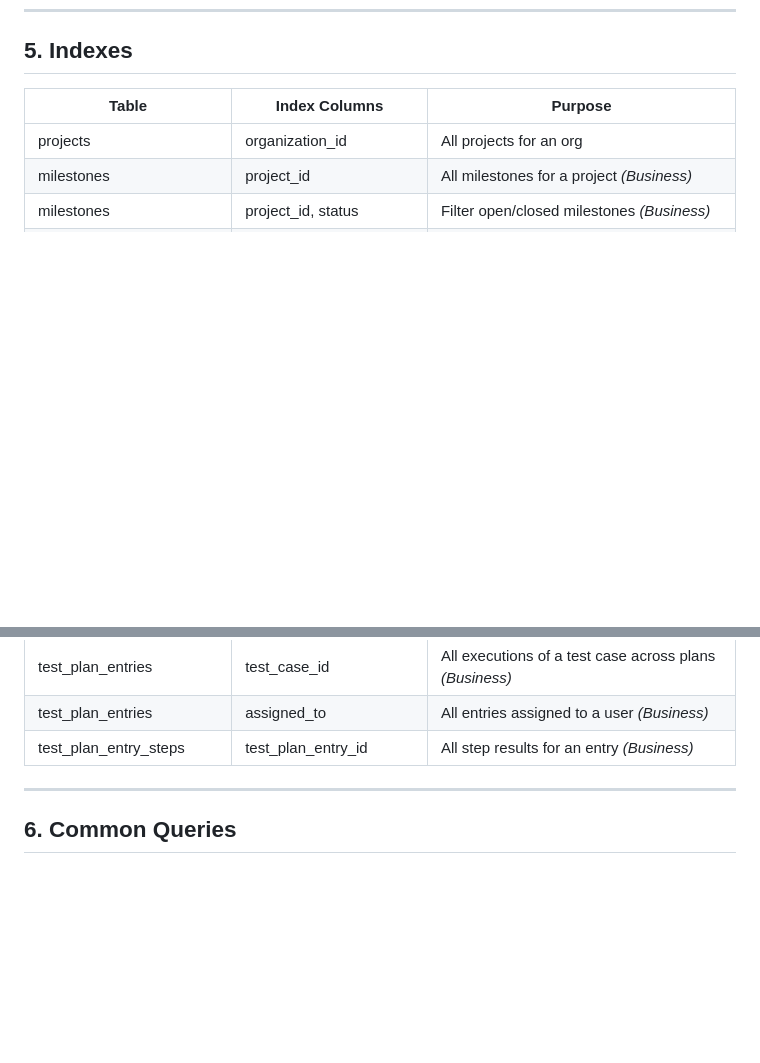
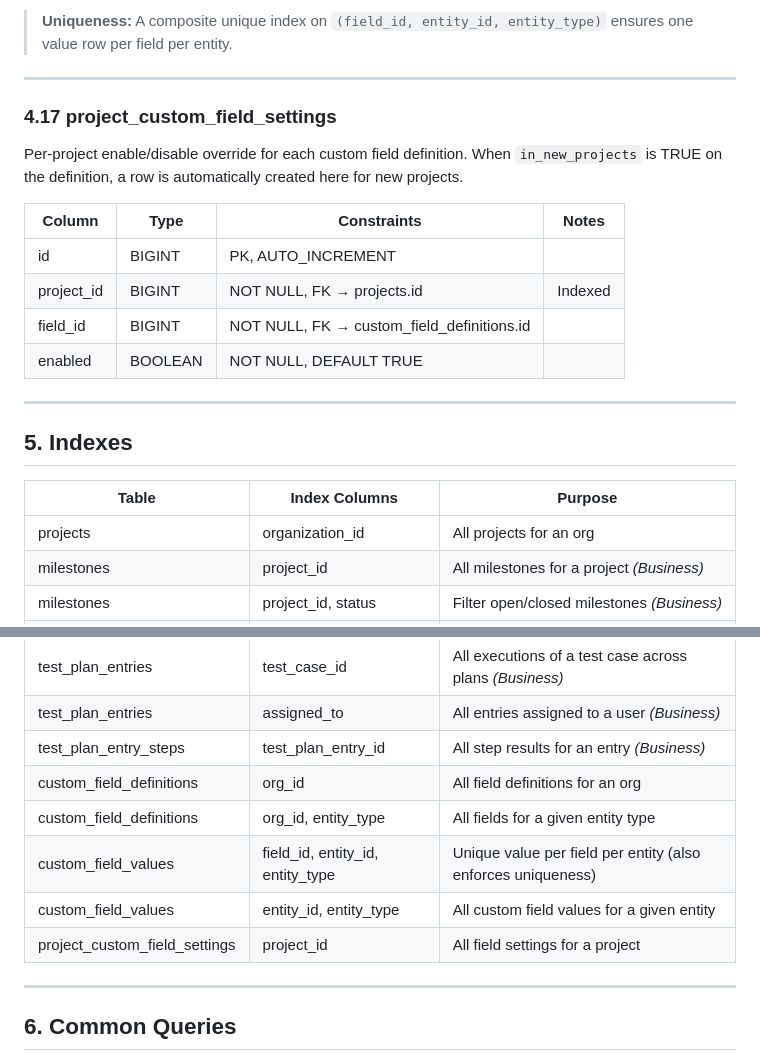
Before and after one commit to Performant-Labs/ctrfhub, a Markdown page: docs/planning/database-design.md, 2 parts joined by grey strips. Drawn GitHub-style; blank space fills up the shorter version.

```diff
--- a/docs/planning/database-design.md
+++ b/docs/planning/database-design.md
@@ -320,3 +361,20 @@ Step-level execution results for a single test plan entry. Records actual vs exp
+> **Uniqueness:** A composite unique index on `(field_id, entity_id, entity_type)` ensures one value row per field per entity.
+
+---
+
+### 4.17 project_custom_field_settings
+
+Per-project enable/disable override for each custom field definition. When `in_new_projects` is TRUE on the definition, a row is automatically created here for new projects.
+
+| Column | Type | Constraints | Notes |
+|---|---|---|---|
+| id | BIGINT | PK, AUTO_INCREMENT | |
+| project_id | BIGINT | NOT NULL, FK → projects.id | Indexed |
+| field_id | BIGINT | NOT NULL, FK → custom_field_definitions.id | |
+| enabled | BOOLEAN | NOT NULL, DEFAULT TRUE | |
+
+---
+
 ## 5. Indexes
 
 | Table | Index Columns | Purpose |
@@ -346,6 +404,11 @@ Step-level execution results for a single test plan entry. Records actual vs exp
 | test_plan_entries | test_case_id | All executions of a test case across plans *(Business)* |
 | test_plan_entries | assigned_to | All entries assigned to a user *(Business)* |
 | test_plan_entry_steps | test_plan_entry_id | All step results for an entry *(Business)* |
+| custom_field_definitions | org_id | All field definitions for an org |
+| custom_field_definitions | org_id, entity_type | All fields for a given entity type |
+| custom_field_values | field_id, entity_id, entity_type | Unique value per field per entity (also enforces uniqueness) |
+| custom_field_values | entity_id, entity_type | All custom field values for a given entity |
+| project_custom_field_settings | project_id | All field settings for a project |
 
 ---
 
```
Also changed, not shown: other parts of docs/planning/database-design.md (+41 -0 lines), docs/planning/settings-architecture.md (+28 -2 lines).
